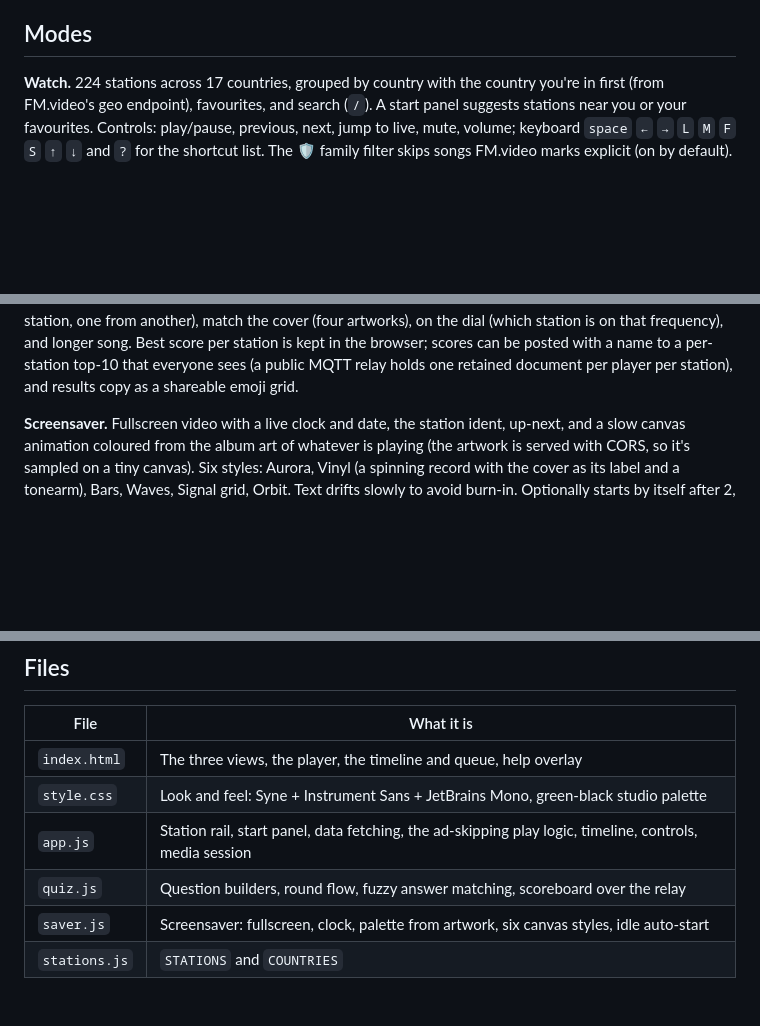
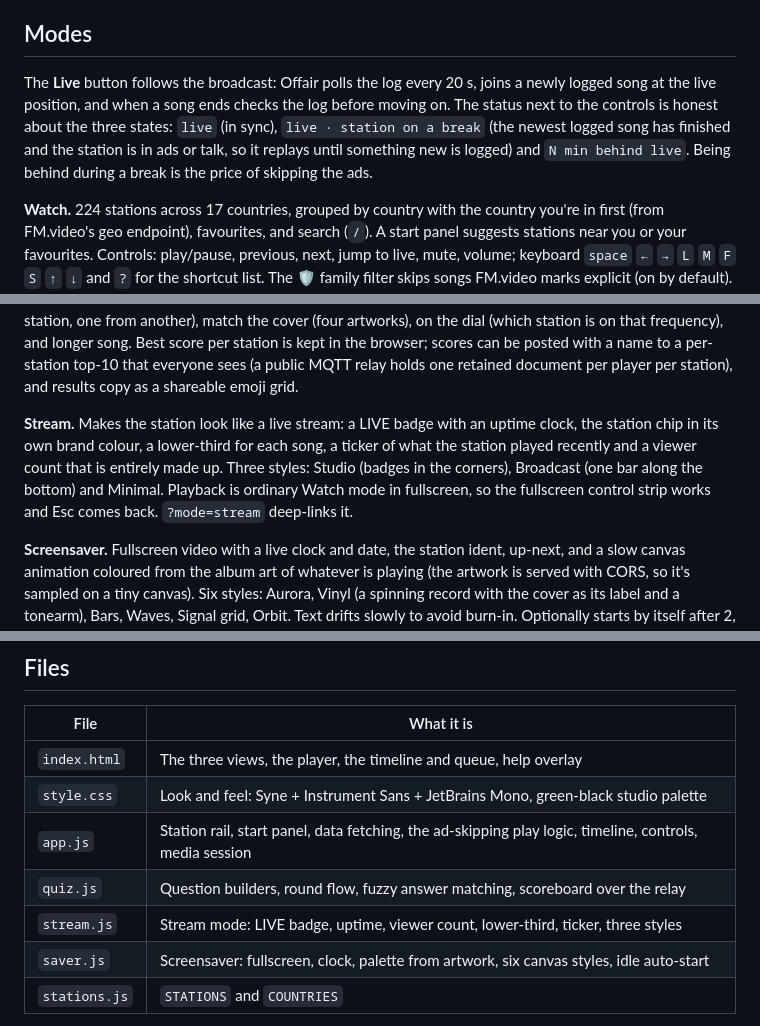
Before and after one commit to LOMUroundtheoutside/offair, a Markdown page: README.md, 3 parts joined by grey strips. Drawn GitHub-style; blank space fills up the shorter version.

Commit message:
README: Stream mode and how live following behaves
Co-Authored-By: Claude Fable 5.1 <noreply@anthropic.com>
Claude-Session: https://claude.ai/code/session_0193ZbP4xq5VTNnmivUoQQAk

```diff
--- a/README.md
+++ b/README.md
@@ -16,6 +16,13 @@ a "you" marker sitting a little behind the live edge and a count of breaks
 skipped.
 
 ## Modes
+
+The **Live** button follows the broadcast: Offair polls the log every 20 s, joins a
+newly logged song at the live position, and when a song ends checks the log before
+moving on. The status next to the controls is honest about the three states: `live`
+(in sync), `live · station on a break` (the newest logged song has finished and the
+station is in ads or talk, so it replays until something new is logged) and
+`N min behind live`. Being behind during a break is the price of skipping the ads.
 
 **Watch.** 224 stations across 17 countries, grouped by country with the
 country you're in first (from FM.video's geo endpoint), favourites, and search
@@ -38,6 +45,13 @@ on that frequency), and longer song. Best score per station is kept in the
 browser; scores can be posted with a name to a per-station top-10 that
 everyone sees (a public MQTT relay holds one retained document per player per
 station), and results copy as a shareable emoji grid.
+
+**Stream.** Makes the station look like a live stream: a LIVE badge with an uptime
+clock, the station chip in its own brand colour, a lower-third for each song, a
+ticker of what the station played recently and a viewer count that is entirely
+made up. Three styles: Studio (badges in the corners), Broadcast (one bar along
+the bottom) and Minimal. Playback is ordinary Watch mode in fullscreen, so the
+fullscreen control strip works and Esc comes back. `?mode=stream` deep-links it.
 
 **Screensaver.** Fullscreen video with a live clock and date, the station
 ident, up-next, and a slow canvas animation coloured from the album art of
@@ -68,6 +82,7 @@ watching. Move the mouse or press a key to come back.
 | `style.css` | Look and feel: Syne + Instrument Sans + JetBrains Mono, green-black studio palette |
 | `app.js` | Station rail, start panel, data fetching, the ad-skipping play logic, timeline, controls, media session |
 | `quiz.js` | Question builders, round flow, fuzzy answer matching, scoreboard over the relay |
+| `stream.js` | Stream mode: LIVE badge, uptime, viewer count, lower-third, ticker, three styles |
 | `saver.js` | Screensaver: fullscreen, clock, palette from artwork, six canvas styles, idle auto-start |
 | `stations.js` | `STATIONS` and `COUNTRIES` |
 
```
